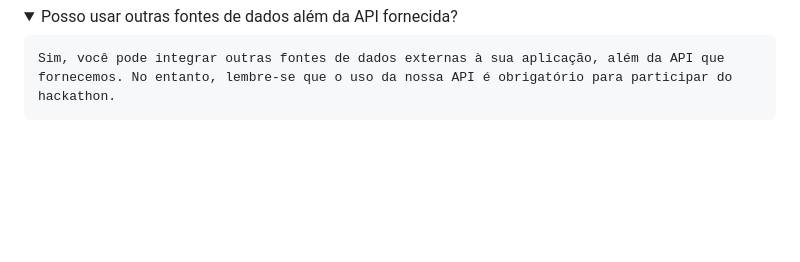
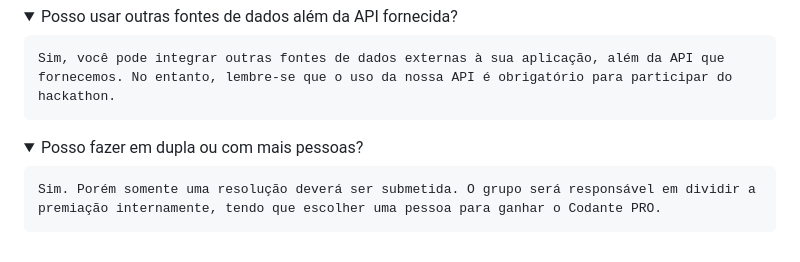
Before and after one commit to codante-io/mp-hackathon-olimpiadas, a Markdown page: README.md, the part around the change. Rendered like a GitHub page; folded sections open; blank space fills up the shorter version.

````diff
--- a/README.md
+++ b/README.md
@@ -82,3 +82,11 @@ Você tem a liberdade de usar qualquer tecnologia para criar a sua aplicação,
 Sim, você pode integrar outras fontes de dados externas à sua aplicação, além da API que fornecemos. No entanto, lembre-se que o uso da nossa API é obrigatório para participar do hackathon.
 ```
 </details>
+
+<details>
+<summary>Posso fazer em dupla ou com mais pessoas?</summary>
+
+```
+Sim. Porém somente uma resolução deverá ser submetida. O grupo será responsável em dividir a premiação internamente, tendo que escolher uma pessoa para ganhar o Codante PRO.
+```
+</details>
````
